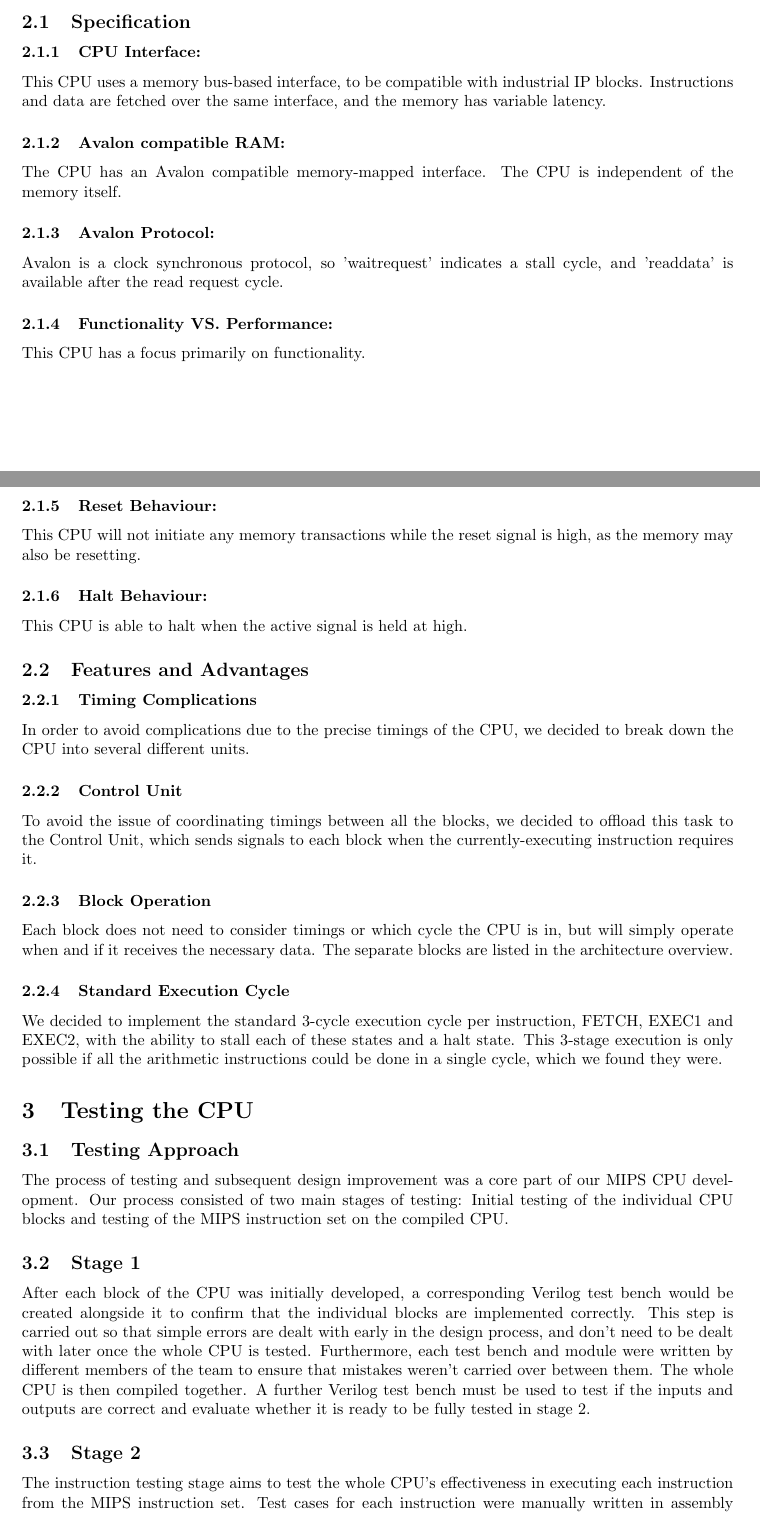
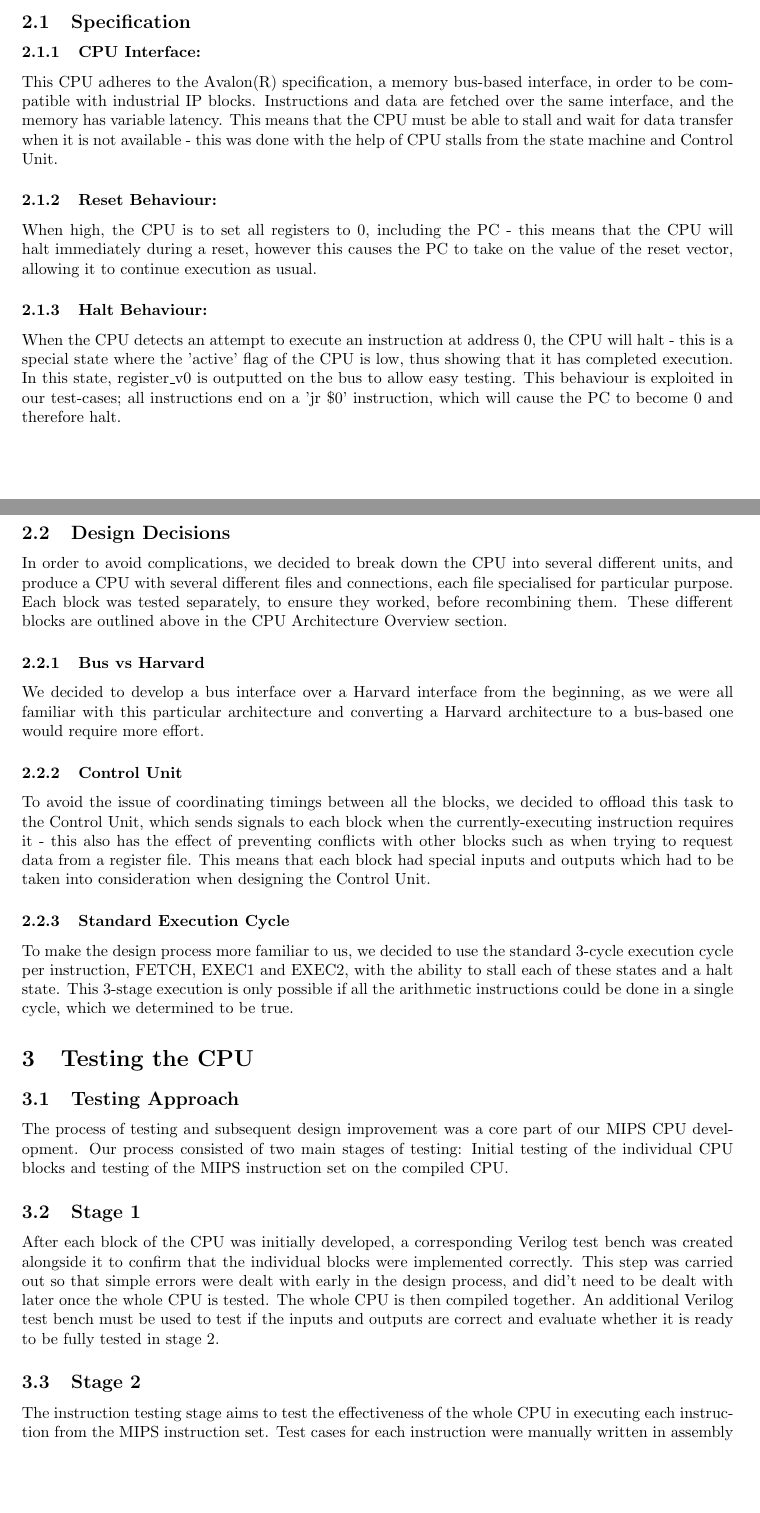
Before and after one commit to IshaanReni/MIPS_CPU, a LaTeX document (Docs/latexcodeforreport.tex): two parts of pages 2 and 3 of 5, joined at a grey line, cut so that both start at the same text, the shorter picture padded with empty space. Compiled offline with pdfLaTeX.

Commit message:
formatted  + edited

```diff
--- a/Docs/latexcodeforreport.tex
+++ b/Docs/latexcodeforreport.tex
@@ -5,6 +5,7 @@
 \usepackage[letterpaper,top=2cm,bottom=2cm,left=3cm,right=3cm,marginparwidth=1.75cm]{geometry}
 
 \usepackage{amsmath}
+\usepackage[section]{placeins}
 \usepackage{graphicx}
 \usepackage[colorlinks=true, allcolors=blue]{hyperref}
 
@@ -65,23 +62,22 @@ Register File & This block contains all 32 MIPS registers, and has the ability t
 
 \subsection{Specification}
 
-\subsubsection{CPU Interface:} This CPU uses a memory bus-based interface, to be compatible with industrial IP blocks. Instructions and data are fetched over the same interface, and the memory has variable latency.
-\subsubsection{Avalon compatible RAM:} The CPU has an Avalon compatible memory-mapped interface. The CPU is independent of the memory itself.
-\subsubsection{Avalon Protocol:} Avalon is a clock synchronous protocol, so 'waitrequest' indicates a stall cycle, and 'readdata' is available after the read request cycle.
-\subsubsection{Functionality VS. Performance:} This CPU has a focus primarily on functionality.
-\subsubsection{Reset Behaviour:} This CPU will not initiate any memory transactions while the reset signal is high, as the memory may also be resetting.
-\subsubsection{Halt Behaviour:} This CPU is able to halt when the active signal is held at high.
+\subsubsection{CPU Interface:} This CPU adheres to the Avalon(R) specification, a memory bus-based interface, in order to be compatible with industrial IP blocks. Instructions and data are fetched over the same interface, and the memory has variable latency. This means that the CPU must be able to stall and wait for data transfer when it is not available - this was done with the help of CPU stalls from the state machine and Control Unit.
+\subsubsection{Reset Behaviour:} When high, the CPU is to set all registers to 0, including the PC - this means that the CPU will halt immediately during a reset, however this causes the PC to take on the value of the reset vector, allowing it to continue execution as usual.
+\subsubsection{Halt Behaviour:} When the CPU detects an attempt to execute an instruction at address 0, the CPU will halt - this is a special state where the 'active' flag of the CPU is low, thus showing that it has completed execution. In this state, register\_v0 is outputted on the bus to allow easy testing. This behaviour is exploited in our test-cases; all instructions end on a 'jr \$0' instruction, which will cause the PC to become 0 and therefore halt.
 
-\subsection{Features and Advantages}
+\subsection{Design Decisions}
+In order to avoid complications, we decided to break down the CPU into several different units, and produce a CPU with several different files and connections, each file specialised for particular purpose.
+Each block was tested separately, to ensure they worked, before recombining them. These different blocks are outlined above in the CPU Architecture Overview section.
 
-\subsubsection{Timing Complications}
-In order to avoid complications due to the precise timings of the CPU, we decided to break down the CPU into several different units.
+\subsubsection{Bus vs Harvard}
+We decided to develop a bus interface over a Harvard interface from the beginning, as we were all familiar with this particular architecture and converting a Harvard architecture to a bus-based one would require more effort.
+
 \subsubsection{Control Unit}
-To avoid the issue of coordinating timings between all the blocks, we decided to offload this task to the Control Unit, which sends signals to each block when the currently-executing instruction requires it.
-\subsubsection{Block Operation}
-Each block does not need to consider timings or which cycle the CPU is in, but will simply operate when and if it receives the necessary data. The separate blocks are listed in the architecture overview.
+To avoid the issue of coordinating timings between all the blocks, we decided to offload this task to the Control Unit, which sends signals to each block when the currently-executing instruction requires it - this also has the effect of preventing conflicts with other blocks such as when trying to request data from a register file. This means that each block had special inputs and outputs which had to be taken into consideration when designing the Control Unit.
+
 \subsubsection{Standard Execution Cycle}
-We decided to implement the standard 3-cycle execution cycle per instruction, FETCH, EXEC1 and EXEC2, with the ability to stall each of these states and a halt state. This 3-stage execution is only possible if all the arithmetic instructions could be done in a single cycle, which we found they were.
+To make the design process more familiar to us, we decided to use the standard 3-cycle execution cycle per instruction, FETCH, EXEC1 and EXEC2, with the ability to stall each of these states and a halt state. This 3-stage execution is only possible if all the arithmetic instructions could be done in a single cycle, which we determined to be true.
 
 \section{Testing the CPU}
 
@@ -91,12 +87,12 @@ The process of testing and subsequent design improvement was a core part of our
 
 \subsection{Stage 1}
 
-After each block of the CPU was initially developed, a corresponding Verilog test bench would be created alongside it to confirm that the individual blocks are implemented correctly. This step is carried out so that simple errors are dealt with early in the design process, and don’t need to be dealt with later once the whole CPU is tested. Furthermore, each test bench and module were written by different members of the team to ensure that mistakes weren’t carried over between them. The whole CPU is then compiled together. A further Verilog test bench must be used to test if the inputs and outputs are correct and evaluate whether it is ready to be fully tested in stage 2.
+After each block of the CPU was initially developed, a corresponding Verilog test bench was created alongside it to confirm that the individual blocks were implemented correctly. This step was carried out so that simple errors were dealt with early in the design process, and did’t need to be dealt with later once the whole CPU is tested. The whole CPU is then compiled together. An additional Verilog test bench must be used to test if the inputs and outputs are correct and evaluate whether it is ready to be fully tested in stage 2.
 
 
 \subsection{Stage 2}
 
-The instruction testing stage aims to test the whole CPU’s effectiveness in executing each instruction from the MIPS instruction set. Test cases for each instruction were manually written in assembly language by team members and converted by a MIPS assembler into machine code. The CPU is compiled with the test cases loaded into its RAM. The simulated CPU output is then compared with a reference output to check if the instruction was executed correctly. If tests fail, adequate adjustments are made to the implementation as a debugging step and this complete testing process is recursively repeated for every test case.
+The instruction testing stage aims to test the effectiveness of the whole CPU in executing each instruction from the MIPS instruction set. Test cases for each instruction were manually written in assembly language and converted by a MIPS assembler into machine code. The CPU is compiled with the test cases loaded into its RAM. The simulated CPU output is then compared with a reference output to check if the instruction was executed correctly. If tests fail, adequate adjustments are made to the implementation as a debugging step and this complete testing process is recursively repeated for every test case.
 
 \subsection{Test cases}
 Test cases are split into 4 stages of testing which will be carried out in a specific order. This is important for debugging as it helps to highlight which specific blocks may be liable for errors since similar instructions will rely on the same CPU blocks. Any errors in the earlier stage instructions are likely to lead to errors in latter stage testing so it is important to follow a structured order such as this.
```
Also changed, not shown: Docs/latexcodeforreport.tex (15 more changed lines).
